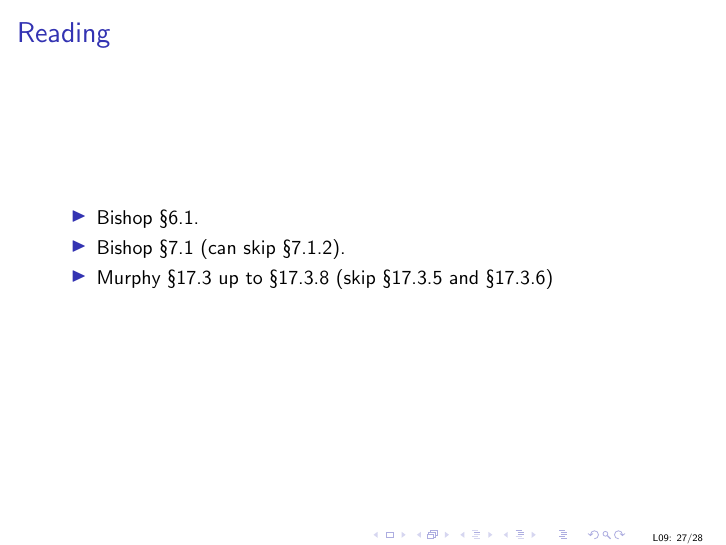
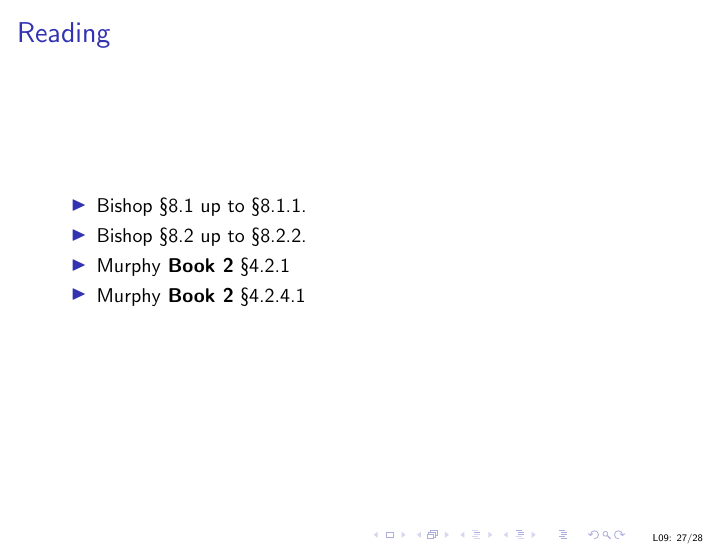
Before and after one commit to uob-COMS30035/uob-COMS30035.github.io, LaTeX slides (lectures/lect09/lect09.tex): page 28 of 30. Compiled offline with pdfLaTeX.

Commit message:
fixed reading on Lect 09

```diff
--- a/lectures/lect09/lect09.tex
+++ b/lectures/lect09/lect09.tex
@@ -668,9 +668,10 @@ p(A,B,C,D,E)=p(A)p(B)p(C|A,B)p(D|C)p(E|B,C)
 \begin{titledslide}{Reading}
 
   \begin{itemize}
-  \item Bishop \S6.1.
-  \item Bishop \S7.1 (can skip \S7.1.2).
-  \item Murphy \S17.3 up to \S17.3.8 (skip \S17.3.5 and \S17.3.6)
+  \item Bishop \S8.1 up to \S8.1.1.
+  \item Bishop \S8.2 up to \S8.2.2.
+  \item Murphy \textbf{Book 2} \S4.2.1
+  \item Murphy \textbf{Book 2} \S4.2.4.1
   \end{itemize}
 
 
```
Also changed, not shown: lectures/lect09/lect09.pdf.
